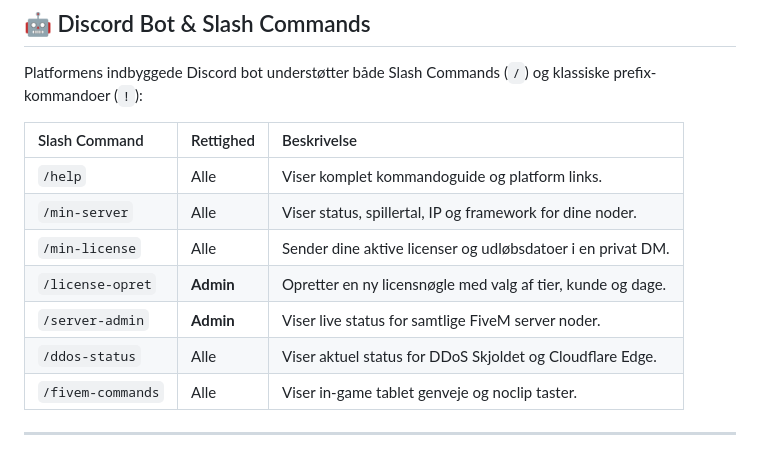
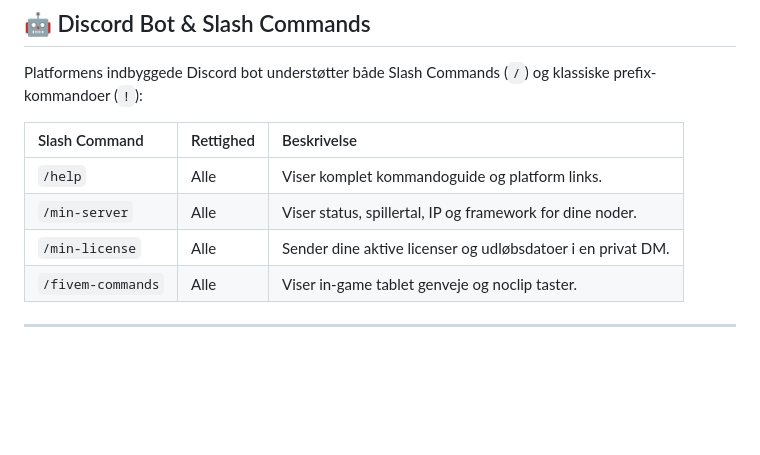
Before and after one commit to mtcore-novacore/mtnc-adminpanel, a Markdown page: README.md, the part around the change. Drawn GitHub-style; blank space fills up the shorter version.

Commit message:
error of readme
Removed admin commands from the command guide.

```diff
--- a/README.md
+++ b/README.md
@@ -119,9 +119,6 @@ Platformens indbyggede Discord bot understøtter både Slash Commands (`/`) og k
 | `/help` | Alle | Viser komplet kommandoguide og platform links. |
 | `/min-server` | Alle | Viser status, spillertal, IP og framework for dine noder. |
 | `/min-license` | Alle | Sender dine aktive licenser og udløbsdatoer i en privat DM. |
-| `/license-opret` | **Admin** | Opretter en ny licensnøgle med valg af tier, kunde og dage. |
-| `/server-admin` | **Admin** | Viser live status for samtlige FiveM server noder. |
-| `/ddos-status` | Alle | Viser aktuel status for DDoS Skjoldet og Cloudflare Edge. |
 | `/fivem-commands` | Alle | Viser in-game tablet genveje og noclip taster. |
 
 ---
```
